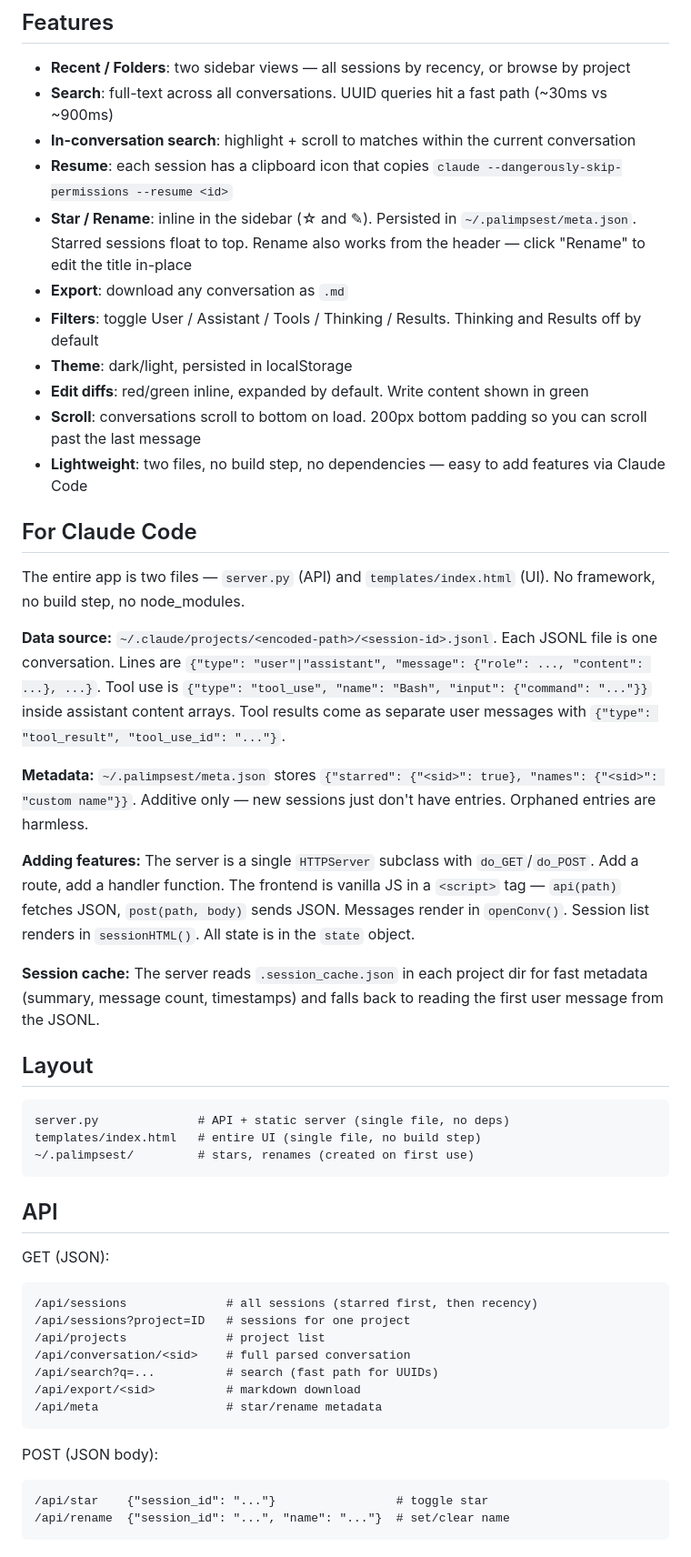
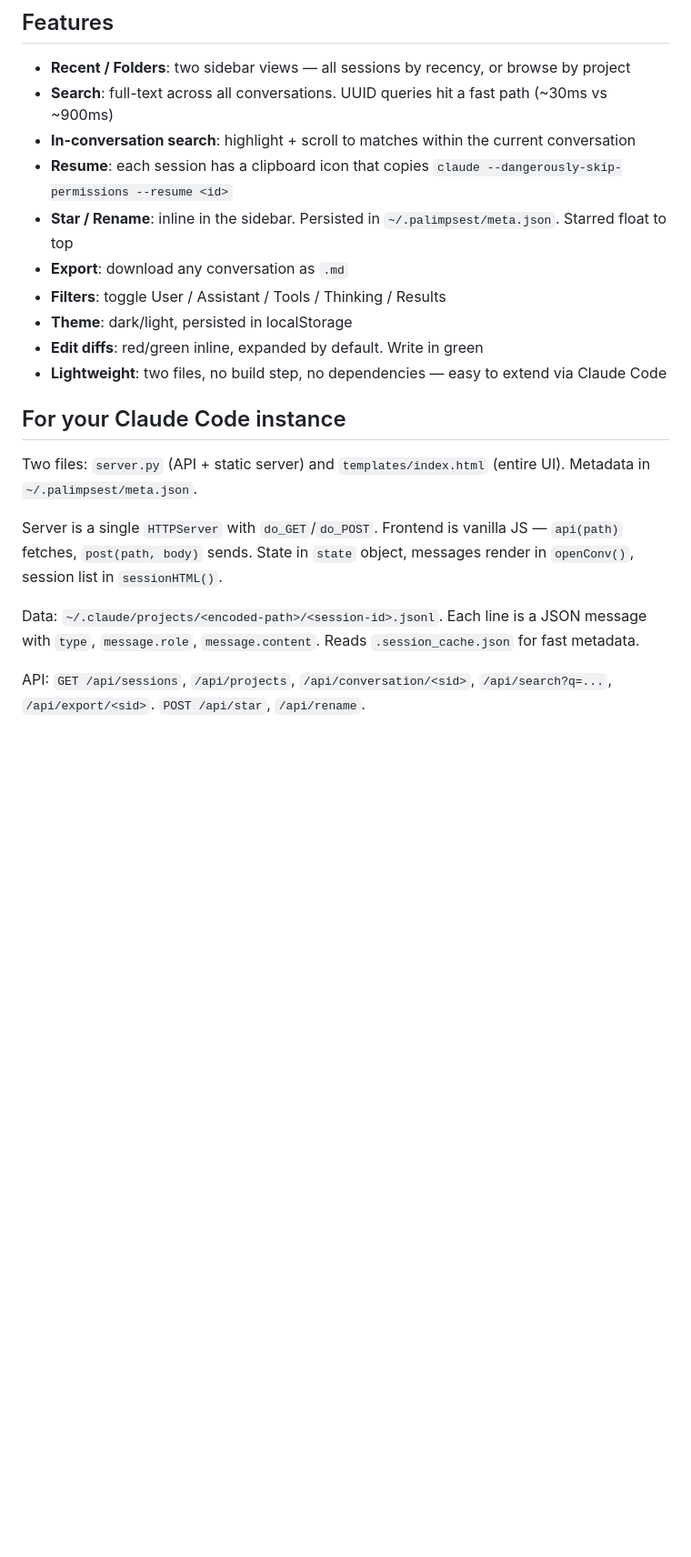
Before and after one commit to notrichardren/palimpsest, a Markdown page: README.md, the part around one of its changes. Shown at 91% size. Rendered like a GitHub page; blank space fills up the shorter version.

Commit message:
Add logo, screenshot, and streamline README
Co-Authored-By: Claude Opus 4.6 (1M context) <noreply@anthropic.com>

````diff
--- a/README.md
+++ b/README.md
@@ -18,51 +24,19 @@ Port/host: `PORT=8080 HOST=0.0.0.0 python3 server.py`
 - **Search**: full-text across all conversations. UUID queries hit a fast path (~30ms vs ~900ms)
 - **In-conversation search**: highlight + scroll to matches within the current conversation
 - **Resume**: each session has a clipboard icon that copies `claude --dangerously-skip-permissions --resume <id>`
-- **Star / Rename**: inline in the sidebar (☆ and ✎). Persisted in `~/.palimpsest/meta.json`. Starred sessions float to top. Rename also works from the header — click "Rename" to edit the title in-place
+- **Star / Rename**: inline in the sidebar. Persisted in `~/.palimpsest/meta.json`. Starred float to top
 - **Export**: download any conversation as `.md`
-- **Filters**: toggle User / Assistant / Tools / Thinking / Results. Thinking and Results off by default
+- **Filters**: toggle User / Assistant / Tools / Thinking / Results
 - **Theme**: dark/light, persisted in localStorage
-- **Edit diffs**: red/green inline, expanded by default. Write content shown in green
-- **Scroll**: conversations scroll to bottom on load. 200px bottom padding so you can scroll past the last message
-- **Lightweight**: two files, no build step, no dependencies — easy to add features via Claude Code
+- **Edit diffs**: red/green inline, expanded by default. Write in green
+- **Lightweight**: two files, no build step, no dependencies — easy to extend via Claude Code
 
-## For Claude Code
+## For your Claude Code instance
 
-The entire app is two files — `server.py` (API) and `templates/index.html` (UI). No framework, no build step, no node_modules.
+Two files: `server.py` (API + static server) and `templates/index.html` (entire UI). Metadata in `~/.palimpsest/meta.json`.
 
-**Data source:** `~/.claude/projects/<encoded-path>/<session-id>.jsonl`. Each JSONL file is one conversation. Lines are `{"type": "user"|"assistant", "message": {"role": ..., "content": ...}, ...}`. Tool use is `{"type": "tool_use", "name": "Bash", "input": {"command": "..."}}` inside assistant content arrays. Tool results come as separate user messages with `{"type": "tool_result", "tool_use_id": "..."}`.
+Server is a single `HTTPServer` with `do_GET`/`do_POST`. Frontend is vanilla JS — `api(path)` fetches, `post(path, body)` sends. State in `state` object, messages render in `openConv()`, session list in `sessionHTML()`.
 
-**Metadata:** `~/.palimpsest/meta.json` stores `{"starred": {"<sid>": true}, "names": {"<sid>": "custom name"}}`. Additive only — new sessions just don't have entries. Orphaned entries are harmless.
+Data: `~/.claude/projects/<encoded-path>/<session-id>.jsonl`. Each line is a JSON message with `type`, `message.role`, `message.content`. Reads `.session_cache.json` for fast metadata.
 
-**Adding features:** The server is a single `HTTPServer` subclass with `do_GET`/`do_POST`. Add a route, add a handler function. The frontend is vanilla JS in a `<script>` tag — `api(path)` fetches JSON, `post(path, body)` sends JSON. Messages render in `openConv()`. Session list renders in `sessionHTML()`. All state is in the `state` object.
-
-**Session cache:** The server reads `.session_cache.json` in each project dir for fast metadata (summary, message count, timestamps) and falls back to reading the first user message from the JSONL.
-
-## Layout
-
-```
-server.py              # API + static server (single file, no deps)
-templates/index.html   # entire UI (single file, no build step)
-~/.palimpsest/         # stars, renames (created on first use)
-```
-
-## API
-
-GET (JSON):
-
-```
-/api/sessions              # all sessions (starred first, then recency)
-/api/sessions?project=ID   # sessions for one project
-/api/projects              # project list
-/api/conversation/<sid>    # full parsed conversation
-/api/search?q=...          # search (fast path for UUIDs)
-/api/export/<sid>          # markdown download
-/api/meta                  # star/rename metadata
-```
-
-POST (JSON body):
-
-```
-/api/star    {"session_id": "..."}                 # toggle star
-/api/rename  {"session_id": "...", "name": "..."}  # set/clear name
-```
+API: `GET /api/sessions`, `/api/projects`, `/api/conversation/<sid>`, `/api/search?q=...`, `/api/export/<sid>`. `POST /api/star`, `/api/rename`.
````
Also changed, not shown: other parts of README.md (+6 -0 lines), screenshot.png (added), 1 other file.
